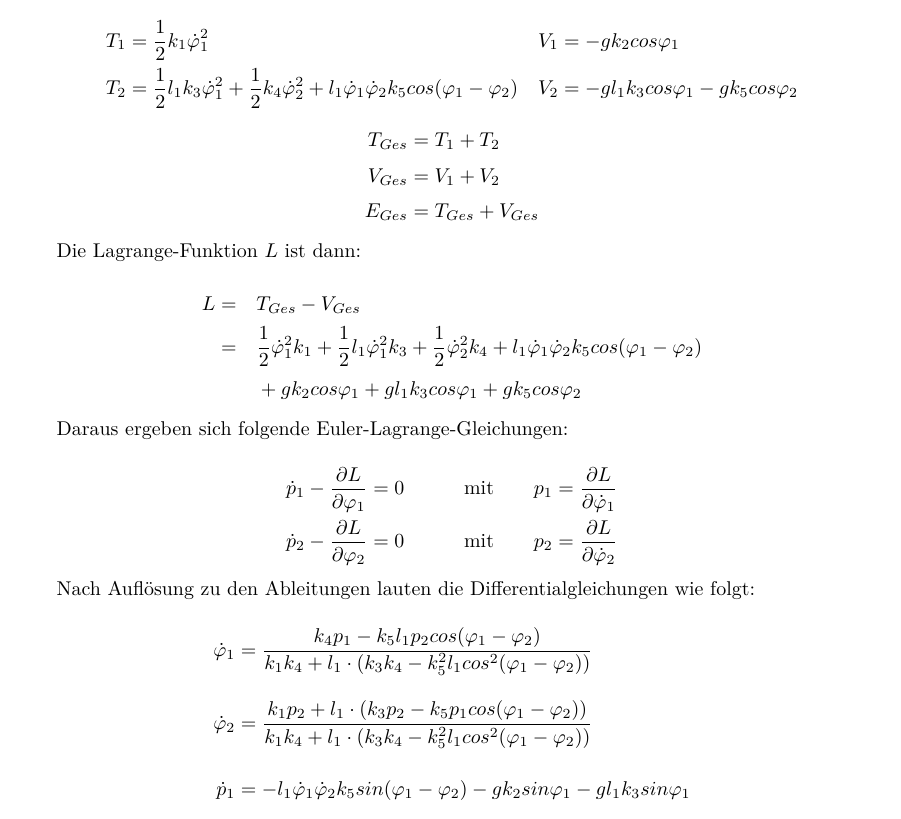
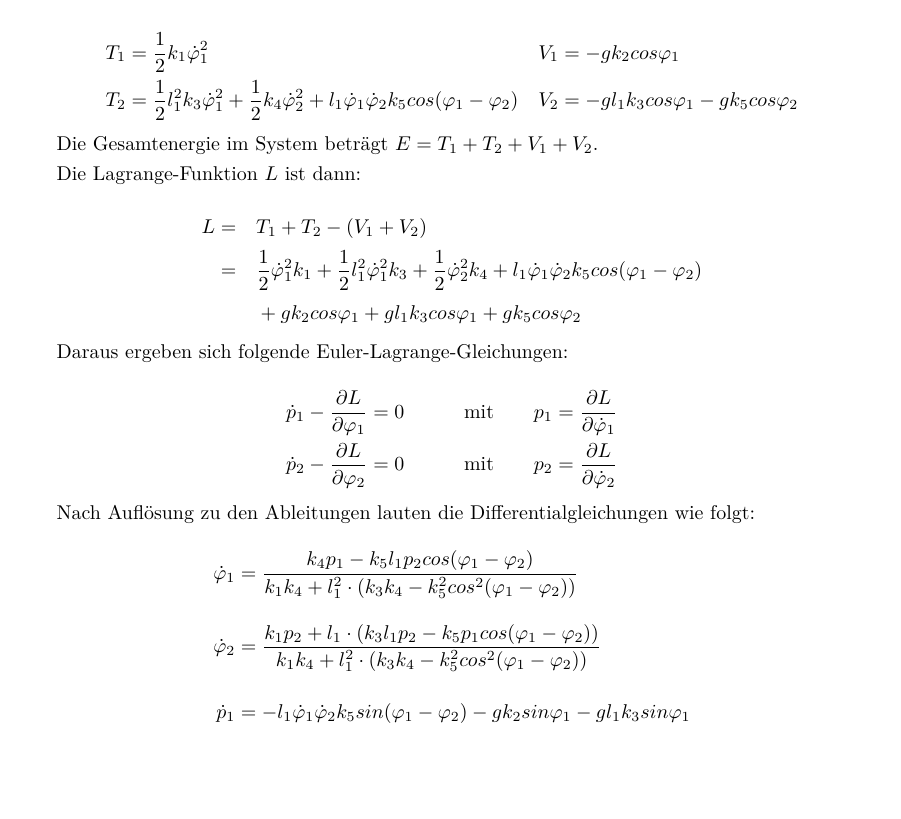
Before and after one commit to tychon/chaospendel-doc, a LaTeX paper (doc-ger/Dokumentation.tex, which reads doc-ger/Simulation.tex): part of page 5 of 20, cut so that both start at the same text, the shorter picture padded with empty space. Compiled offline with pdfLaTeX.

Commit message:
fix equations

```diff
--- a/doc-ger/Simulation.tex
+++ b/doc-ger/Simulation.tex
@@ -50,19 +50,16 @@ Die folgenden Formeln beschreiben die Energien, die später auch in der Simulati
 
 \mathematik
 T_1 &= \half k_1 \phid_1^2 & V_1 &= -g k_2 cos \phi_1 \\
-T_2 &= \half l_1 k_3 \phid_1^2 + \half k_4 \phid_2^2 + l_1 \phid_1 \phid_2 k_5 cos(\phi_1 - \phi_2) & V_2 &= -g l_1 k_3 cos \phi_1 - g k_5 cos \phi_2 \\
+T_2 &= \half l_1^2 k_3 \phid_1^2 + \half k_4 \phid_2^2 + l_1 \phid_1 \phid_2 k_5 cos(\phi_1 - \phi_2) & V_2 &= -g l_1 k_3 cos \phi_1 - g k_5 cos \phi_2 \\
 \mathematikstop
-\mathematik
-T_{Ges} &= T_1 + T_2\\
- V_{Ges} &= V_1 + V_2 \\
-E_{Ges} &= T_{Ges} + V_{Ges}\\
-\mathematikstop
+
+Die Gesamtenergie im System beträgt $E = T_1 + T_2 + V_1 + V_2$.
 
 Die Lagrange-Funktion $L$ ist dann:
 
 \mathematik
-L &= && T_{Ges} - V_{Ges} \\
-  &= && \half  \phid_1^2 k_1 + \half l_1 \phid_1^2 k_3 + \half \phid_2^2 k_4 + l_1 \phid_1 \phid_2 k_5 cos(\phi_1 - \phi_2) \\
+L &= && T_1 + T_2 - (V_1 + V_2) \\
+  &= && \half  \phid_1^2 k_1 + \half l_1^2 \phid_1^2 k_3 + \half \phid_2^2 k_4 + l_1 \phid_1 \phid_2 k_5 cos(\phi_1 - \phi_2) \\
   &&& + g k_2  cos \phi_1 + g l_1 k_3 cos \phi_1 + g k_5 cos \phi_2
 \mathematikstop
 
@@ -76,8 +73,8 @@ Daraus ergeben sich folgende Euler-Lagrange-Gleichungen:
 Nach Auflösung zu den Ableitungen lauten die Differentialgleichungen wie folgt:
 
 \mathematik
-\phid_1 &= \frac{k_4 p_1 - k_5 l_1 p_2 cos(\phi_1 - \phi_2)}{k_1 k_4 + l_1 \cdot (k_3 k_4 - k_5^2 l_1 cos^2(\phi_1 - \phi_2))} \\[0.5\baselineskip]
-\phid_2 &= \frac{k_1 p_2 + l_1 \cdot (k_3 p_2 - k_5 p_1 cos(\phi_1 - \phi_2))}{k_1 k_4 + l_1 \cdot (k_3 k_4 - k_5^2 l_1 cos^2(\phi_1 - \phi_2))} \\[0.5\baselineskip]
+\phid_1 &= \frac{k_4 p_1 - k_5 l_1 p_2 cos(\phi_1 - \phi_2)}{k_1 k_4 + l_1^2 \cdot (k_3 k_4 - k_5^2 cos^2(\phi_1 - \phi_2))} \\[0.5\baselineskip]
+\phid_2 &= \frac{k_1 p_2 + l_1 \cdot (k_3 l_1 p_2 - k_5 p_1 cos(\phi_1 - \phi_2))}{k_1 k_4 + l_1^2 \cdot (k_3 k_4 - k_5^2 cos^2(\phi_1 - \phi_2))} \\[0.5\baselineskip]
 \dot{p}_1 &= -l_1 \phid_1 \phid_2 k_5 sin(\phi_1 - \phi_2) - g k_2 sin \phi_1 - g l_1 k_3 sin \phi_1 \\[0.5\baselineskip]
 \dot{p}_2 &= l_1 \phid_1 \phid_2 k_5 sin(\phi_1 - \phi_2) - g k_5 sin \phi_2 \\[0.5\baselineskip]
 \mathematikstop
```
